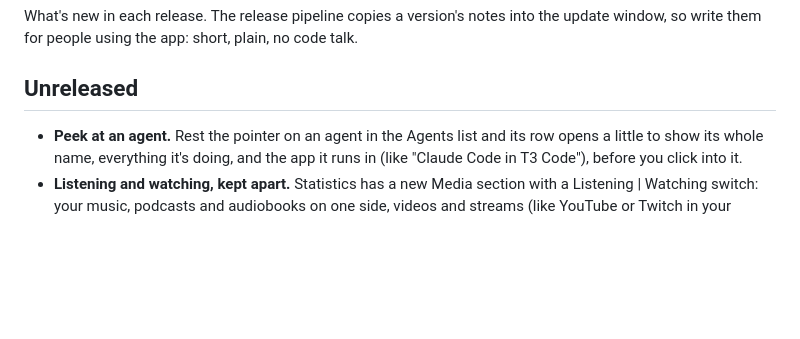
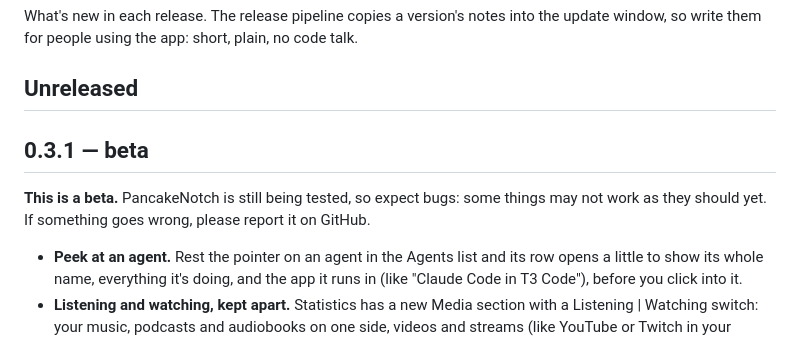
Before and after one commit to sickpancake/PancakeNotch, a Markdown page: CHANGELOG.md, the part around the change. Drawn GitHub-style; blank space fills up the shorter version.

Commit message:
Prepare 0.3.1 beta release notes

```diff
--- a/CHANGELOG.md
+++ b/CHANGELOG.md
@@ -4,6 +4,10 @@ What's new in each release. The release pipeline copies a version's notes into t
 so write them for people using the app: short, plain, no code talk.
 
 ## Unreleased
+
+## 0.3.1 — beta
+
+**This is a beta.** PancakeNotch is still being tested, so expect bugs: some things may not work as they should yet. If something goes wrong, please report it on GitHub.
 
 - **Peek at an agent.** Rest the pointer on an agent in the Agents list and its row opens a little to show its whole name, everything it's doing, and the app it runs in (like "Claude Code in T3 Code"), before you click into it.
 - **Listening and watching, kept apart.** Statistics has a new Media section with a Listening | Watching switch: your music, podcasts and audiobooks on one side, videos and streams (like YouTube or Twitch in your browser) on the other, each with time per day and its top songs or videos, artists or channels, and apps, side by side. Plays from before the update are sorted too, and apps show by name.
```
